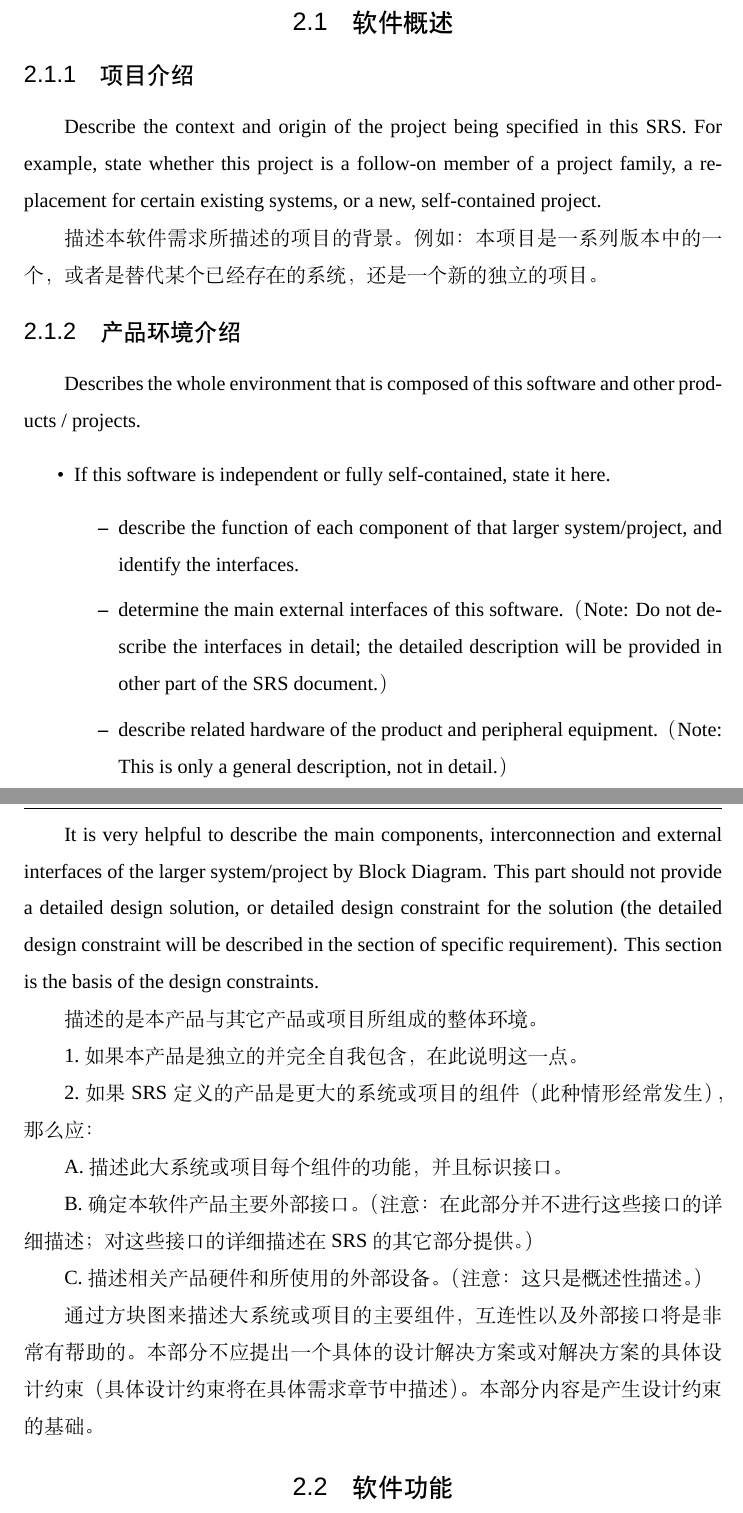
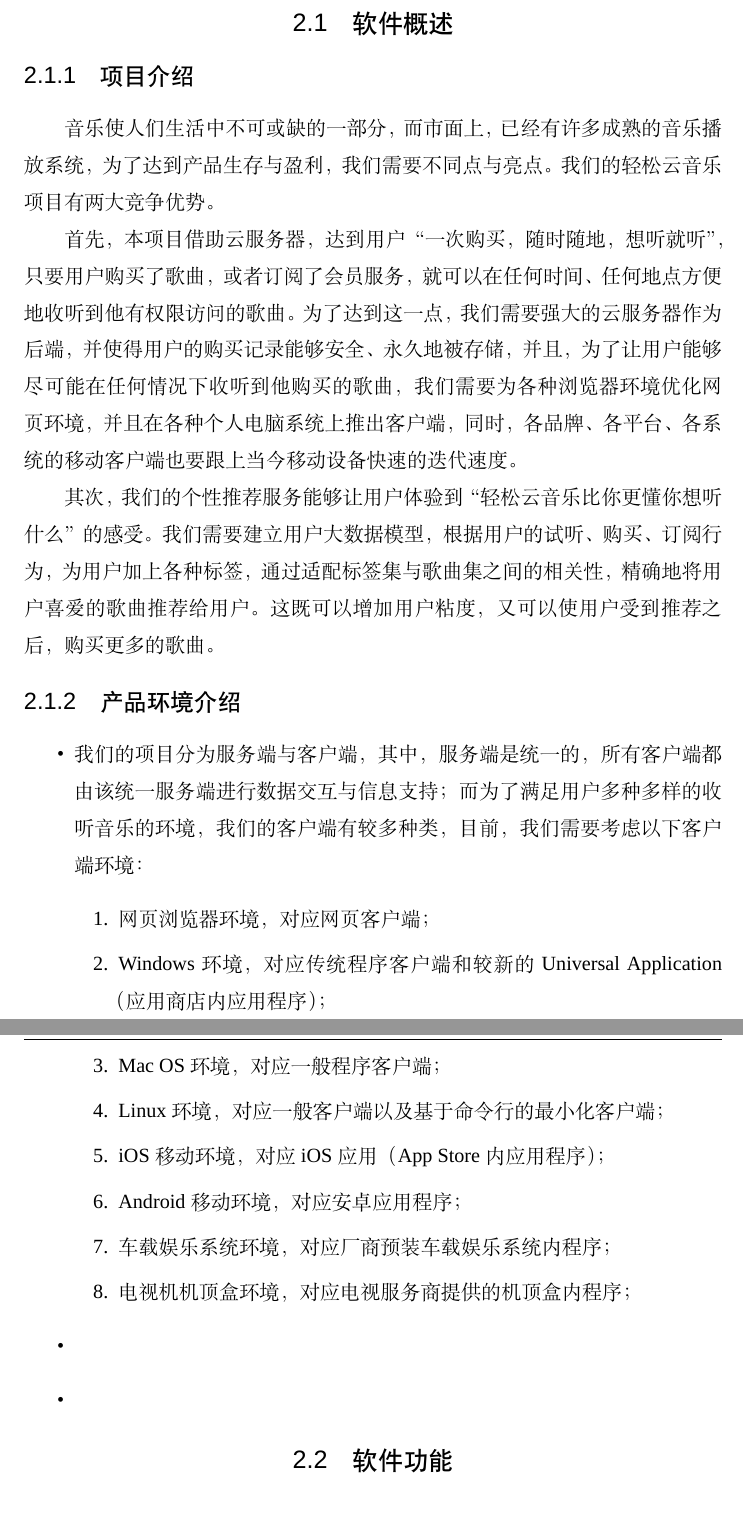
Before and after one commit to gloit042/SE-2018-CloudMusic, a LaTeX thesis (main.tex, which reads chapters/overview.tex): two parts of pages 8 and 9 of 27 before the commit and two parts of pages 9 and 10 of 28 after it, joined at a grey line, cut so that both start at the same text. Compiled offline with XeLaTeX; a missing font is replaced by an installed copy or a similar font.

Commit message:
2018/4/28 21:45

```diff
--- a/chapters/overview.tex
+++ b/chapters/overview.tex
@@ -6,35 +3,65 @@ Describes the general elements that may affect the product and the requirements
 \section{软件概述}
 \subsection{项目介绍}
-Describe the context and origin of the project being specified in this SRS. For example, state whether this project is a follow-on member of a project family, a replacement for certain existing systems, or a new, self-contained project.
 
-描述本软件需求所描述的项目的背景。例如：本项目是一系列版本中的一个，或者是替代某个已经存在的系统，还是一个新的独立的项目。
+音乐使人们生活中不可或缺的一部分，
+    而市面上，已经有许多成熟的音乐播放系统，
+    为了达到产品生存与盈利，我们需要不同点与亮点。
+我们的\proname 项目有两大竞争优势。
+
+首先，本项目借助云服务器，达到用户“一次购买，随时随地，想听就听”，
+    只要用户购买了歌曲，或者订阅了会员服务，
+    就可以在任何时间、任何地点方便地收听到他有权限访问的歌曲。
+为了达到这一点，我们需要强大的云服务器作为后端，
+    并使得用户的购买记录能够安全、永久地被存储，
+    并且，为了让用户能够尽可能在任何情况下收听到他购买的歌曲，
+    我们需要为各种浏览器环境优化网页环境，
+    并且在各种个人电脑系统上推出客户端，
+    同时，各品牌、各平台、各系统的移动客户端也要跟上
+    当今移动设备快速的迭代速度。
+
+其次，我们的个性推荐服务能够让用户体验到“\proname 比你更懂你想听什么”
+    的感受。
+    我们需要建立用户大数据模型，根据用户的试听、购买、订阅行为，
+    为用户加上各种标签，通过适配标签集与歌曲集之间的相关性，
+    精确地将用户喜爱的歌曲推荐给用户。
+这既可以增加用户粘度，又可以使用户受到推荐之后，购买更多的歌曲。
 
 \subsection{产品环境介绍}
-Describes the whole environment that is composed of this software and other products / projects.
+
 \begin{itemize}
-\item If this software is independent or fully self-contained, state it here.
-\begin{itemize}
-\item describe the function of each component of that larger system/project, and identify the interfaces.
-\item determine the main external interfaces of this software.（ Note: Do not describe the interfaces in detail; the detailed description will be provided in other part of the SRS document.）
-\item describe related hardware of the product and peripheral equipment.（ Note: This is only  a general description, not in detail.）
-\end{itemize}
+    \item 我们的项目分为服务端与客户端，其中，服务端是统一的，
+    所有客户端都由该统一服务端进行数据交互与信息支持；
+    而为了满足用户多种多样的收听音乐的环境，
+    我们的客户端有较多种类，
+    目前，我们需要考虑以下客户端环境：
+    \begin{enumerate}
+        \item 网页浏览器环境，对应网页客户端；
+        \item Windows环境，对应传统程序客户端和较新的
+        Universal Application（应用商店内应用程序）；
+        \item Mac OS环境，对应一般程序客户端；
+        \item Linux环境，对应一般客户端以及基于命令行的最小化客户端；
+        \item iOS移动环境，对应iOS应用（App Store内应用程序）；
+        \item Android移动环境，对应安卓应用程序；
+        \item 车载娱乐系统环境，对应厂商预装车载娱乐系统内程序；
+        \item 电视机机顶盒环境，对应电视服务商提供的机顶盒内程序；
+    \end{enumerate}
+    \item
+    \item
 \end{itemize}
 
-It is very helpful to describe the main components, interconnection and external interfaces of the larger system/project by Block Diagram. This part should not provide a detailed design solution, or detailed design constraint for the solution (the detailed design constraint will be described in the section of specific requirement). This section is the basis of the design constraints.
+% 描述的是本产品与其它产品或项目所组成的整体环境。
 
-描述的是本产品与其它产品或项目所组成的整体环境。
+% 1.如果本产品是独立的并完全自我包含，在此说明这一点。
 
-1.如果本产品是独立的并完全自我包含，在此说明这一点。
+% 2.如果SRS定义的产品是更大的系统或项目的组件（此种情形经常发生），那么应：
 
-2.如果SRS定义的产品是更大的系统或项目的组件（此种情形经常发生），那么应：
+% 	A. 描述此大系统或项目每个组件的功能，并且标识接口。
 
-	A. 描述此大系统或项目每个组件的功能，并且标识接口。
+% 	B.  确定本软件产品主要外部接口。（ 注意：在此部分并不进行这些接口的详细描述；对这些接口的详细描述在SRS的其它 部分提供。）
 
-	B.  确定本软件产品主要外部接口。（ 注意：在此部分并不进行这些接口的详细描述；对这些接口的详细描述在SRS的其它 部分提供。）
+%     C. 描述相关产品硬件和所使用的外部设备。（  注意：  这只是概述性描述。）
 
-    C. 描述相关产品硬件和所使用的外部设备。（  注意：  这只是概述性描述。）
-
-通过方块图来描述大系统或项目的主要组件，互连性以及外部接口将是非常有帮助的。本部分不应提出一个具体的设计解决方案或对解决方案的具体设计约束（具体设计约束将在具体需求章节中描述）。本部分内容是产生设计约束的基础。
+% 通过方块图来描述大系统或项目的主要组件，互连性以及外部接口将是非常有帮助的。本部分不应提出一个具体的设计解决方案或对解决方案的具体设计约束（具体设计约束将在具体需求章节中描述）。本部分内容是产生设计约束的基础。
 
 \section{软件功能}
 Summarizes the major functions that must be implemented through the software, and the functions to be implemented through user operation. Details will be provided in the Specific Requirement, so only a summary (such as a directory list) is needed here. The functions should be organized to make them understandable to the readers, and be appropriate for subsequent design and tests. Diagrams like top-level data flow diagram or object class diagram are recommended to illustrate the relationships among the major requirement groups
```
Also changed, not shown: chapters/abstract.tex (+1 -1 lines), chapters/intro.tex (+38 -4 lines), chapters/overview.tex (3 more changed lines).
